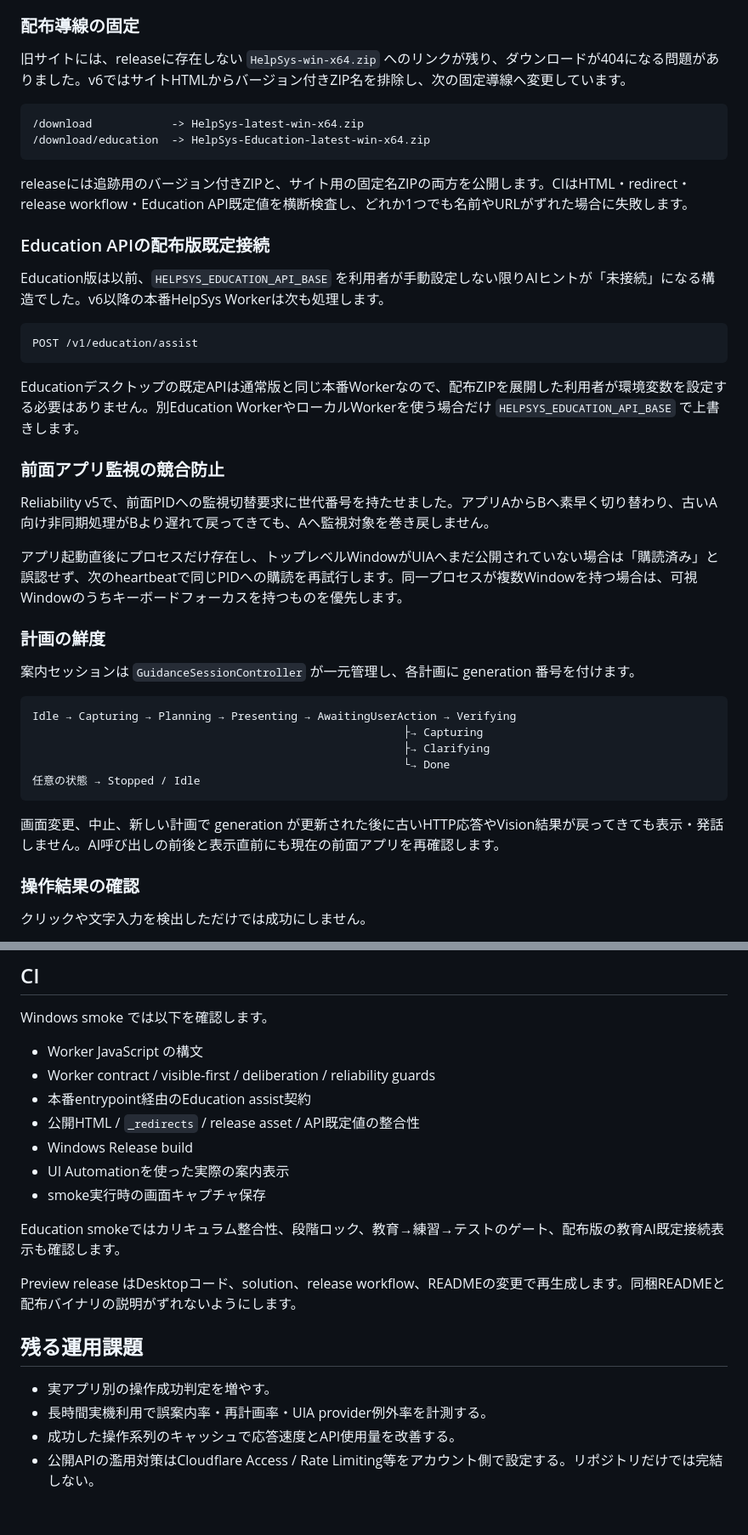
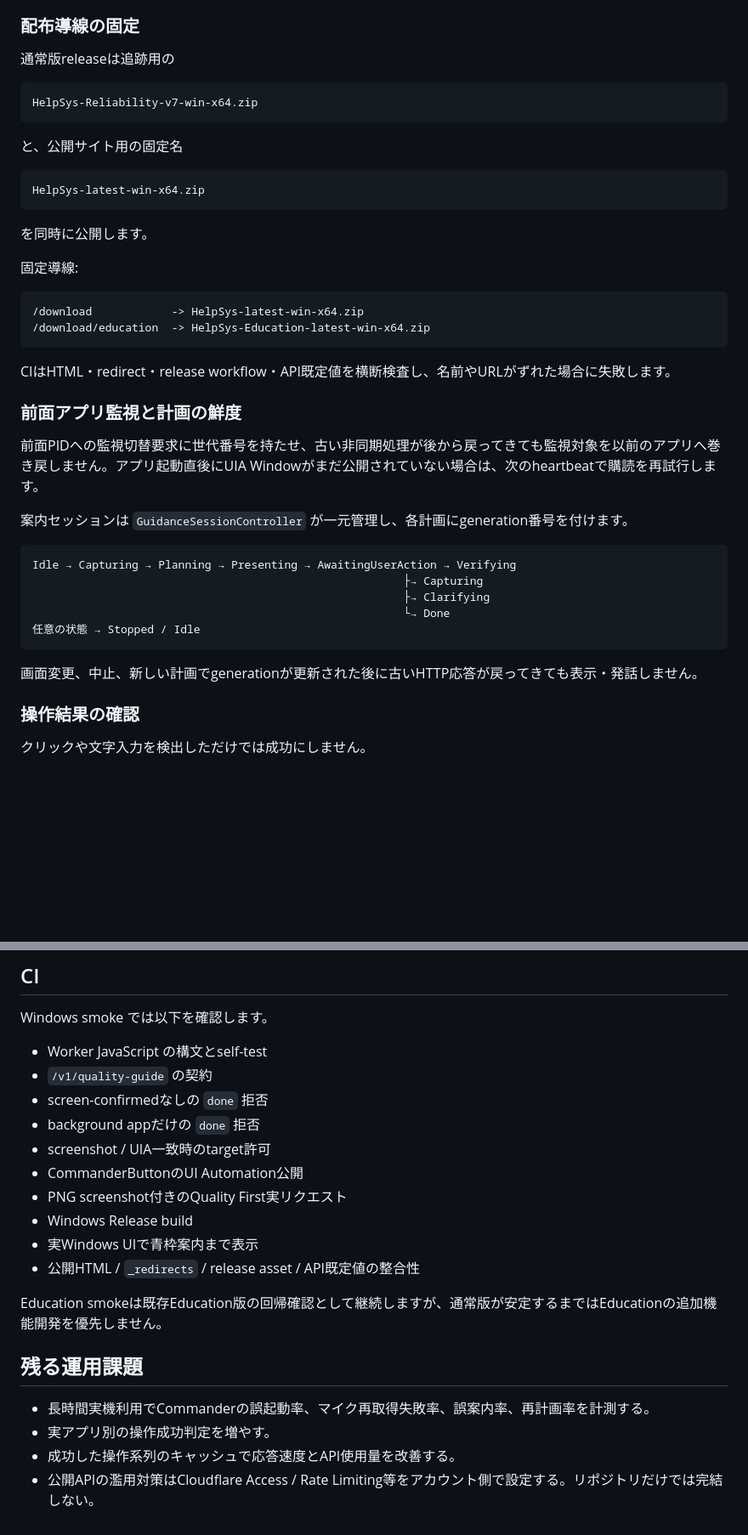
Before and after one commit to syouziroupc/helpsys, a Markdown page: README.md, 2 parts joined by grey strips. Shown at 85% size. GitHub-like rendering; blank space fills up the shorter version.

````diff
--- a/README.md
+++ b/README.md
@@ -44,34 +87,34 @@ Reliability v6 は v5 の案内・監視信頼性を維持したうえで、**
 
 ### 配布導線の固定
 
-旧サイトには、releaseに存在しない `HelpSys-win-x64.zip` へのリンクが残り、ダウンロードが404になる問題がありました。v6ではサイトHTMLからバージョン付きZIP名を排除し、次の固定導線へ変更しています。
+通常版releaseは追跡用の
+
+```text
+HelpSys-Reliability-v7-win-x64.zip
+```
+
+と、公開サイト用の固定名
+
+```text
+HelpSys-latest-win-x64.zip
+```
+
+を同時に公開します。
+
+固定導線:
 
 ```text
 /download            -> HelpSys-latest-win-x64.zip
 /download/education  -> HelpSys-Education-latest-win-x64.zip
 ```
 
-releaseには追跡用のバージョン付きZIPと、サイト用の固定名ZIPの両方を公開します。CIはHTML・redirect・release workflow・Education API既定値を横断検査し、どれか1つでも名前やURLがずれた場合に失敗します。
+CIはHTML・redirect・release workflow・API既定値を横断検査し、名前やURLがずれた場合に失敗します。
 
-### Education APIの配布版既定接続
+### 前面アプリ監視と計画の鮮度
 
-Education版は以前、`HELPSYS_EDUCATION_API_BASE` を利用者が手動設定しない限りAIヒントが「未接続」になる構造でした。v6以降の本番HelpSys Workerは次も処理します。
+前面PIDへの監視切替要求に世代番号を持たせ、古い非同期処理が後から戻ってきても監視対象を以前のアプリへ巻き戻しません。アプリ起動直後にUIA Windowがまだ公開されていない場合は、次のheartbeatで購読を再試行します。
 
-```text
-POST /v1/education/assist
-```
-
-Educationデスクトップの既定APIは通常版と同じ本番Workerなので、配布ZIPを展開した利用者が環境変数を設定する必要はありません。別Education WorkerやローカルWorkerを使う場合だけ `HELPSYS_EDUCATION_API_BASE` で上書きします。
-
-### 前面アプリ監視の競合防止
-
-Reliability v5で、前面PIDへの監視切替要求に世代番号を持たせました。アプリAからBへ素早く切り替わり、古いA向け非同期処理がBより遅れて戻ってきても、Aへ監視対象を巻き戻しません。
-
-アプリ起動直後にプロセスだけ存在し、トップレベルWindowがUIAへまだ公開されていない場合は「購読済み」と誤認せず、次のheartbeatで同じPIDへの購読を再試行します。同一プロセスが複数Windowを持つ場合は、可視Windowのうちキーボードフォーカスを持つものを優先します。
-
-### 計画の鮮度
-
-案内セッションは `GuidanceSessionController` が一元管理し、各計画に generation 番号を付けます。
+案内セッションは `GuidanceSessionController` が一元管理し、各計画にgeneration番号を付けます。
 
 ```text
 Idle → Capturing → Planning → Presenting → AwaitingUserAction → Verifying
@@ -81,7 +124,7 @@ Idle → Capturing → Planning → Presenting → AwaitingUserAction → Verify
 任意の状態 → Stopped / Idle
 ```
 
-画面変更、中止、新しい計画で generation が更新された後に古いHTTP応答やVision結果が戻ってきても表示・発話しません。AI呼び出しの前後と表示直前にも現在の前面アプリを再確認します。
+画面変更、中止、新しい計画でgenerationが更新された後に古いHTTP応答が戻ってきても表示・発話しません。
 
 ### 操作結果の確認
 
@@ -198,21 +221,22 @@ $env:HELPSYS_EDUCATION_API_BASE="https://example.workers.dev"
 
 Windows smoke では以下を確認します。
 
-- Worker JavaScript の構文
-- Worker contract / visible-first / deliberation / reliability guards
-- 本番entrypoint経由のEducation assist契約
+- Worker JavaScript の構文とself-test
+- `/v1/quality-guide` の契約
+- screen-confirmedなしの `done` 拒否
+- background appだけの `done` 拒否
+- screenshot / UIA一致時のtarget許可
+- CommanderButtonのUI Automation公開
+- PNG screenshot付きのQuality First実リクエスト
+- Windows Release build
+- 実Windows UIで青枠案内まで表示
 - 公開HTML / `_redirects` / release asset / API既定値の整合性
-- Windows Release build
-- UI Automationを使った実際の案内表示
-- smoke実行時の画面キャプチャ保存
 
-Education smokeではカリキュラム整合性、段階ロック、教育→練習→テストのゲート、配布版の教育AI既定接続表示も確認します。
-
-Preview release はDesktopコード、solution、release workflow、READMEの変更で再生成します。同梱READMEと配布バイナリの説明がずれないようにします。
+Education smokeは既存Education版の回帰確認として継続しますが、通常版が安定するまではEducationの追加機能開発を優先しません。
 
 ## 残る運用課題
 
+- 長時間実機利用でCommanderの誤起動率、マイク再取得失敗率、誤案内率、再計画率を計測する。
 - 実アプリ別の操作成功判定を増やす。
-- 長時間実機利用で誤案内率・再計画率・UIA provider例外率を計測する。
 - 成功した操作系列のキャッシュで応答速度とAPI使用量を改善する。
 - 公開APIの濫用対策はCloudflare Access / Rate Limiting等をアカウント側で設定する。リポジトリだけでは完結しない。
````
Also changed, not shown: other parts of README.md (+60 -37 lines).
